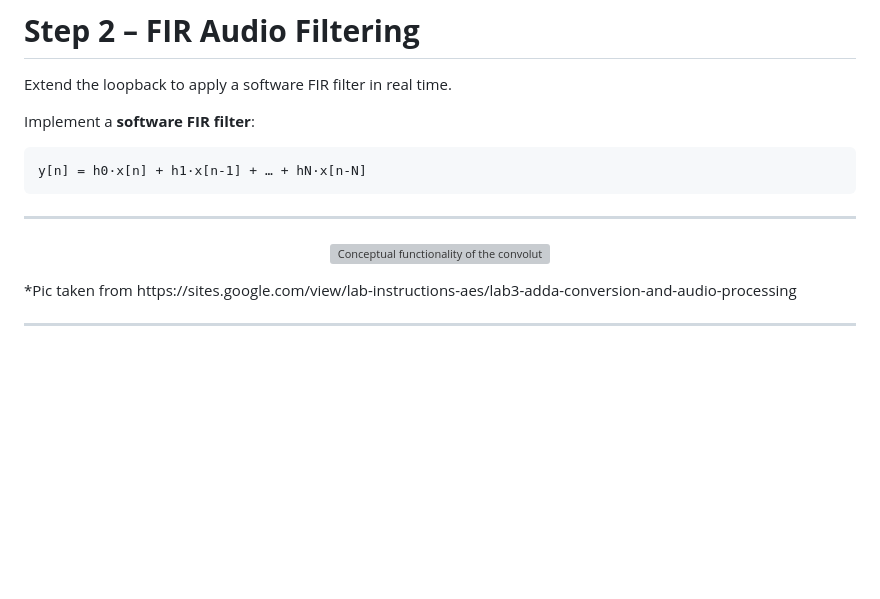
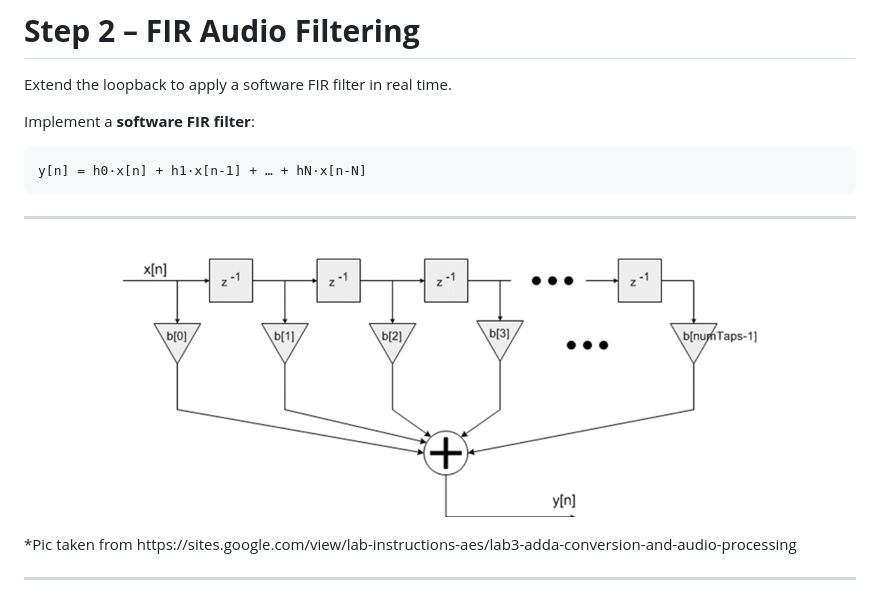
Before and after one commit to lmolinario/AES, a Markdown page: Lab 3/README.md, the part around the change. GitHub-like rendering; blank space fills up the shorter version; grey boxes are pictures that could not be loaded.

Commit message:
update Lab 3

````diff
--- a/Lab 3/README.md
+++ b/Lab 3/README.md
@@ -100,7 +100,7 @@ y[n] = h0·x[n] + h1·x[n-1] + … + hN·x[n-N]
 ```
 ---
 <p align="center">
-  <img src="..img/filter.png" alt="Conceptual functionality of the convolution represented like this" width="650"/>
+  <img src="../img/filter.png" alt="Conceptual functionality of the convolution represented like this" width="650"/>
 </p>
 *Pic taken from https://sites.google.com/view/lab-instructions-aes/lab3-adda-conversion-and-audio-processing
 
````
